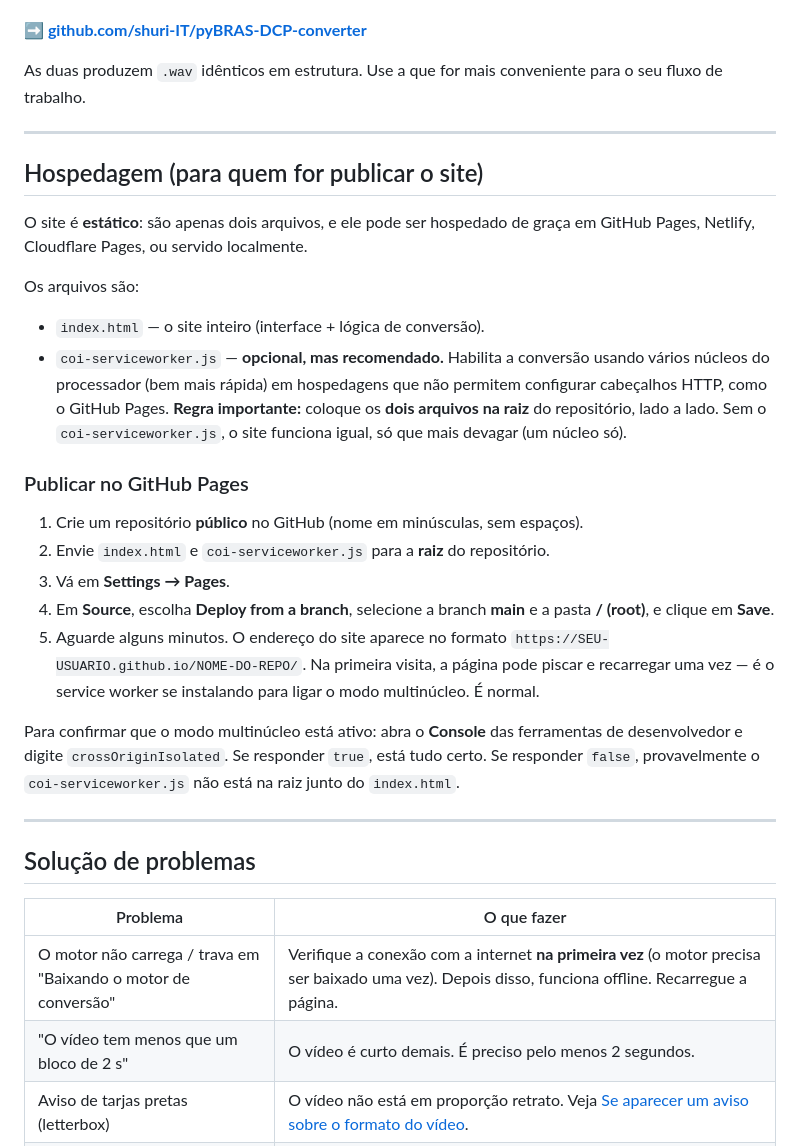
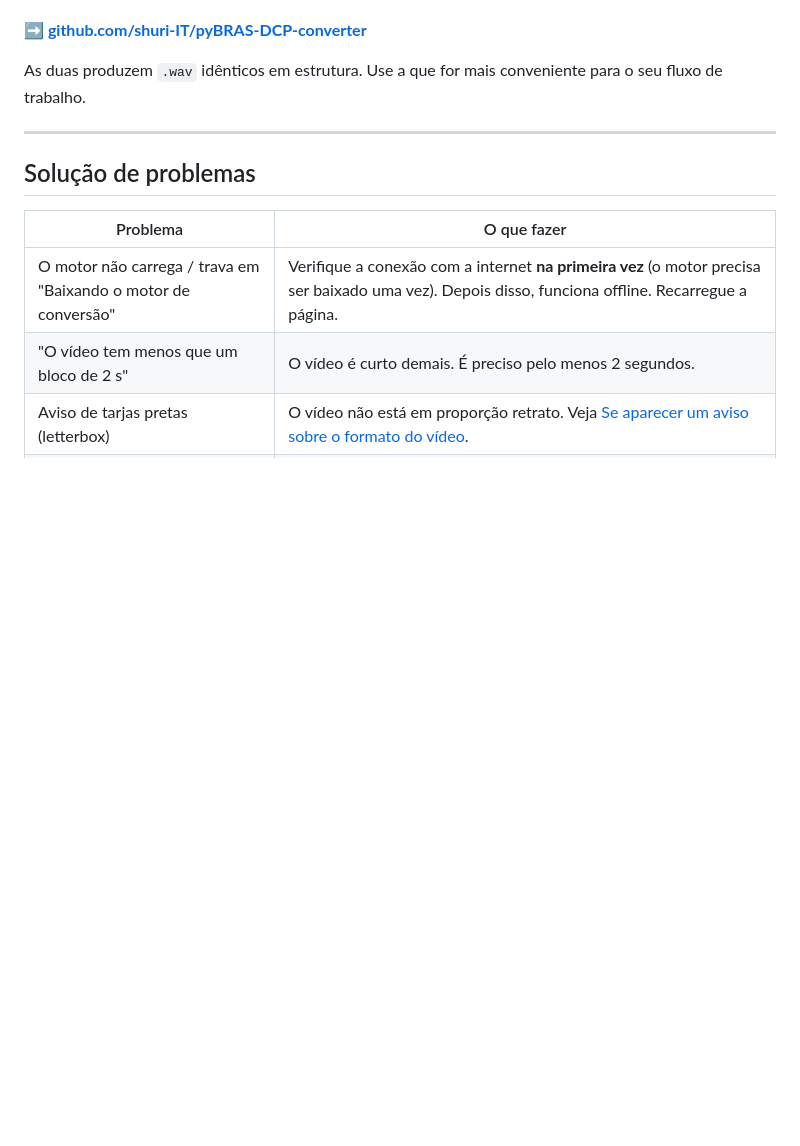
Before and after one commit to shuri-IT/pyBRAS-Web, a Markdown page: README.md, the part around the change. GitHub-like rendering; blank space fills up the shorter version.

```diff
--- a/README.md
+++ b/README.md
@@ -90,28 +90,6 @@ As duas produzem `.wav` idênticos em estrutura. Use a que for mais conveniente
 
 ---
 
-## Hospedagem (para quem for publicar o site)
-
-O site é **estático**: são apenas dois arquivos, e ele pode ser hospedado de graça em GitHub Pages, Netlify, Cloudflare Pages, ou servido localmente.
-
-Os arquivos são:
-
-- `index.html` — o site inteiro (interface + lógica de conversão).
-- `coi-serviceworker.js` — **opcional, mas recomendado.** Habilita a conversão usando vários núcleos do processador (bem mais rápida) em hospedagens que não permitem configurar cabeçalhos HTTP, como o GitHub Pages.
-**Regra importante:** coloque os **dois arquivos na raiz** do repositório, lado a lado. Sem o `coi-serviceworker.js`, o site funciona igual, só que mais devagar (um núcleo só).
-
-### Publicar no GitHub Pages
-
-1. Crie um repositório **público** no GitHub (nome em minúsculas, sem espaços).
-2. Envie `index.html` e `coi-serviceworker.js` para a **raiz** do repositório.
-3. Vá em **Settings → Pages**.
-4. Em **Source**, escolha **Deploy from a branch**, selecione a branch **main** e a pasta **/ (root)**, e clique em **Save**.
-5. Aguarde alguns minutos. O endereço do site aparece no formato `https://SEU-USUARIO.github.io/NOME-DO-REPO/`.
-Na primeira visita, a página pode piscar e recarregar uma vez — é o service worker se instalando para ligar o modo multinúcleo. É normal.
-
-Para confirmar que o modo multinúcleo está ativo: abra o **Console** das ferramentas de desenvolvedor e digite `crossOriginIsolated`. Se responder `true`, está tudo certo. Se responder `false`, provavelmente o `coi-serviceworker.js` não está na raiz junto do `index.html`.
-
----
 
 ## Solução de problemas
 
```
